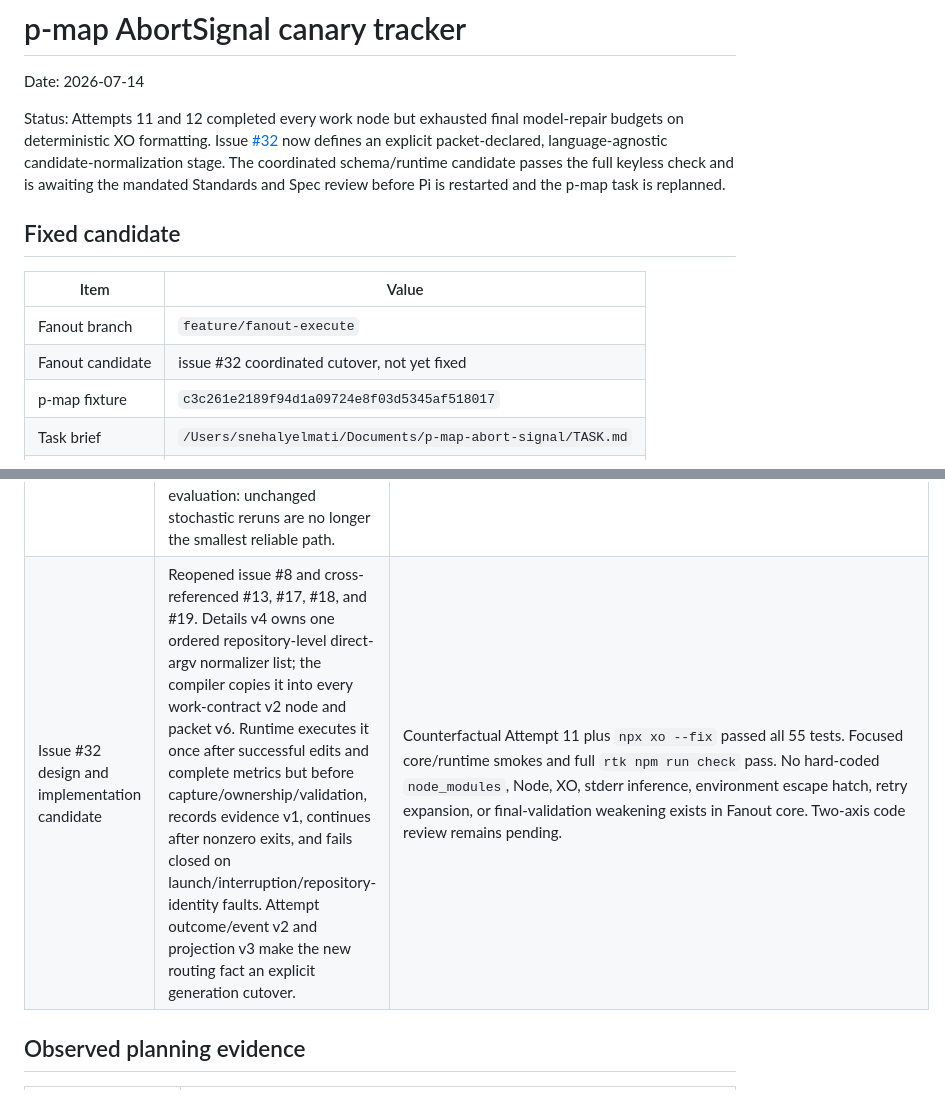
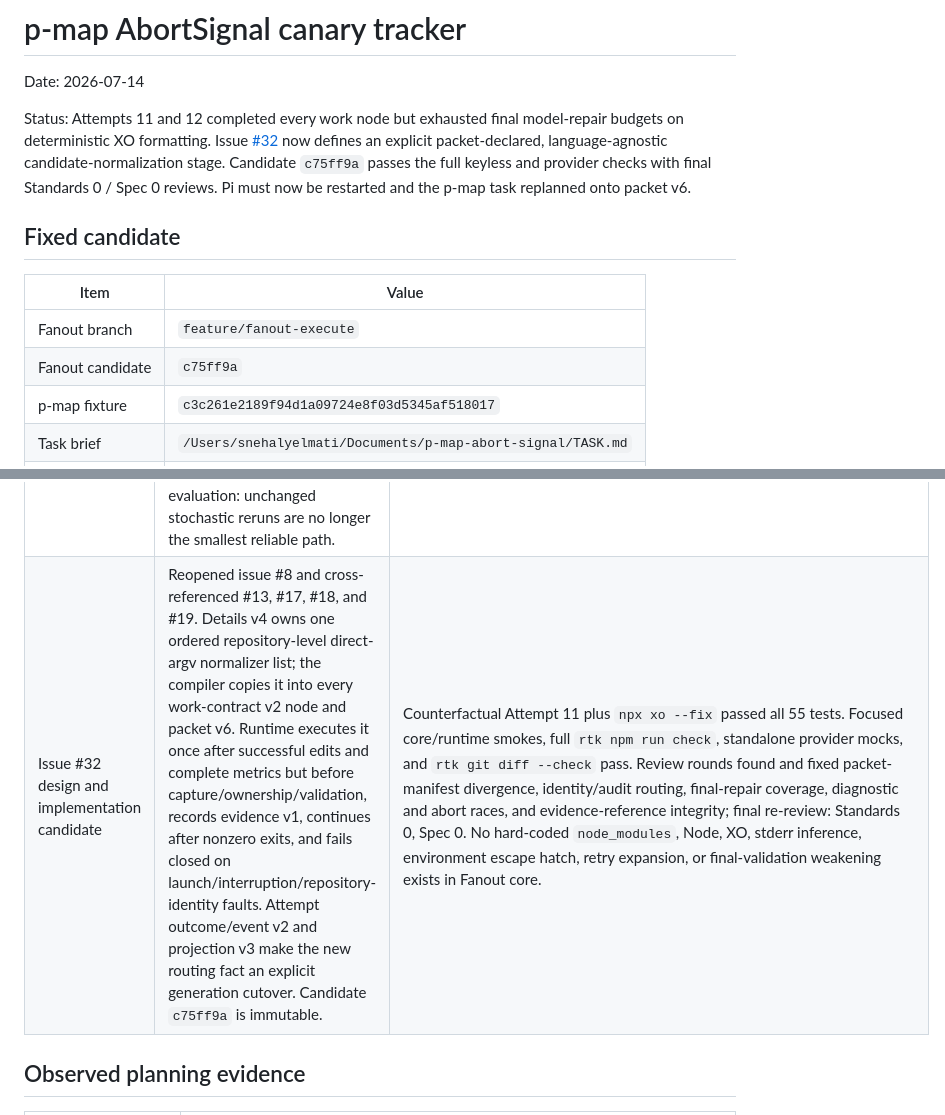
Before and after one commit to snehalyelmati/fanout, a Markdown page: docs/benchmarks/p-map-abort-signal-canary-tracker.md, 2 parts joined by grey strips. Drawn GitHub-style.

Commit message:
Record reviewed normalization candidate
- pin the immutable issue #32 candidate hash
- record full check and provider validation
- capture all review fixes and final Standards/Spec zero-finding results
- leave replanning, dry-run, and live E2E gates open

```diff
--- a/docs/benchmarks/p-map-abort-signal-canary-tracker.md
+++ b/docs/benchmarks/p-map-abort-signal-canary-tracker.md
@@ -2,14 +2,14 @@
 
 Date: 2026-07-14
 
-Status: Attempts 11 and 12 completed every work node but exhausted final model-repair budgets on deterministic XO formatting. Issue [#32](https://github.com/snehalyelmati/fanout/issues/32) now defines an explicit packet-declared, language-agnostic candidate-normalization stage. The coordinated schema/runtime candidate passes the full keyless check and is awaiting the mandated Standards and Spec review before Pi is restarted and the p-map task is replanned.
+Status: Attempts 11 and 12 completed every work node but exhausted final model-repair budgets on deterministic XO formatting. Issue [#32](https://github.com/snehalyelmati/fanout/issues/32) now defines an explicit packet-declared, language-agnostic candidate-normalization stage. Candidate `c75ff9a` passes the full keyless and provider checks with final Standards 0 / Spec 0 reviews. Pi must now be restarted and the p-map task replanned onto packet v6.
 
 ## Fixed candidate
 
 | Item | Value |
 | --- | --- |
 | Fanout branch | `feature/fanout-execute` |
-| Fanout candidate | issue #32 coordinated cutover, not yet fixed |
+| Fanout candidate | `c75ff9a` |
 | p-map fixture | `c3c261e2189f94d1a09724e8f03d5345af518017` |
 | Task brief | `/Users/snehalyelmati/Documents/p-map-abort-signal/TASK.md` |
 | p-map repository | `/Users/snehalyelmati/Documents/p-map-abort-signal/repo` |
@@ -70,7 +70,7 @@ The next restart will explicitly set `FANOUT_WORKTREE_SHARED_PATHS='["node_modul
 | Candidate-normalization evaluation | An explicit, generic pre-capture normalization stage would fit the trust model and would have prevented Attempt 11: reconstructing its accepted patches, running repository-provided `npx xo --fix` once, then `npm test` passed all 55 tests. It is not a canary-sized change under issue #8, however: work-contract v1 declares `validationCommands` as the sole command list and strict packet admission rejects new fields. A correct implementation needs a coordinated details/work-contract/packet schema revision, replanning, typed normalizer outcomes/audit, precise nonzero/partial-result semantics, and final-repair authority rules. | Do not smuggle normalization through environment configuration or mutate packet v5; that would bypass immutable packet consent and mixed-generation rejection. Continue Attempt 12 unchanged. If fresh runs reproduce the deterministic formatting miss, stop and design the stage explicitly. |
 | Attempt 12 after fresh `/new` on unchanged reviewed candidate | Types/docs passed first try. Runtime's original patch passed validation but collided with the disjoint accepted tree and correctly routed through integration repair; that repair then needed one validation repair before acceptance. Runtime tests passed after one repair. All four work nodes succeeded. Initial final `npm test` stopped on 18 XO errors in generated `test.js`; final repair 1 reduced them to one blank-line error, while final repair 2 regressed to 17 XO errors. Both repairs exhausted before AVA/tsd, so final validation failed. | Execution run `2026-07-14T08-58-32-203Z-97a3eab5`; 28 gapless events and 9/9 allocations have terminal outcomes. Accepted scope was exactly the five allowed files, +345/-27. No Attempt 12 lock/worktree remains. The four accepted patches were reversed in ledger order and p-map is clean at planning tree `8a2aeffb...143f`. |
 | Attempt 12 decision | A second fresh run reproduced deterministic final-format repair exhaustion after every work node succeeded. This satisfies the evidence threshold from the normalization evaluation: unchanged stochastic reruns are no longer the smallest reliable path. | Design and implement the explicit packet-declared, language-agnostic, audited pre-capture normalization stage as a coordinated strict schema revision; keep budgets unchanged, replan, review, and rerun. |
-| Issue #32 design and implementation candidate | Reopened issue #8 and cross-referenced #13, #17, #18, and #19. Details v4 owns one ordered repository-level direct-argv normalizer list; the compiler copies it into every work-contract v2 node and packet v6. Runtime executes it once after successful edits and complete metrics but before capture/ownership/validation, records evidence v1, continues after nonzero exits, and fails closed on launch/interruption/repository-identity faults. Attempt outcome/event v2 and projection v3 make the new routing fact an explicit generation cutover. | Counterfactual Attempt 11 plus `npx xo --fix` passed all 55 tests. Focused core/runtime smokes and full `rtk npm run check` pass. No hard-coded `node_modules`, Node, XO, stderr inference, environment escape hatch, retry expansion, or final-validation weakening exists in Fanout core. Two-axis code review remains pending. |
+| Issue #32 design and implementation candidate | Reopened issue #8 and cross-referenced #13, #17, #18, and #19. Details v4 owns one ordered repository-level direct-argv normalizer list; the compiler copies it into every work-contract v2 node and packet v6. Runtime executes it once after successful edits and complete metrics but before capture/ownership/validation, records evidence v1, continues after nonzero exits, and fails closed on launch/interruption/repository-identity faults. Attempt outcome/event v2 and projection v3 make the new routing fact an explicit generation cutover. Candidate `c75ff9a` is immutable. | Counterfactual Attempt 11 plus `npx xo --fix` passed all 55 tests. Focused core/runtime smokes, full `rtk npm run check`, standalone provider mocks, and `rtk git diff --check` pass. Review rounds found and fixed packet-manifest divergence, identity/audit routing, final-repair coverage, diagnostic and abort races, and evidence-reference integrity; final re-review: Standards 0, Spec 0. No hard-coded `node_modules`, Node, XO, stderr inference, environment escape hatch, retry expansion, or final-validation weakening exists in Fanout core. |
 
 ## Observed planning evidence
 
```
